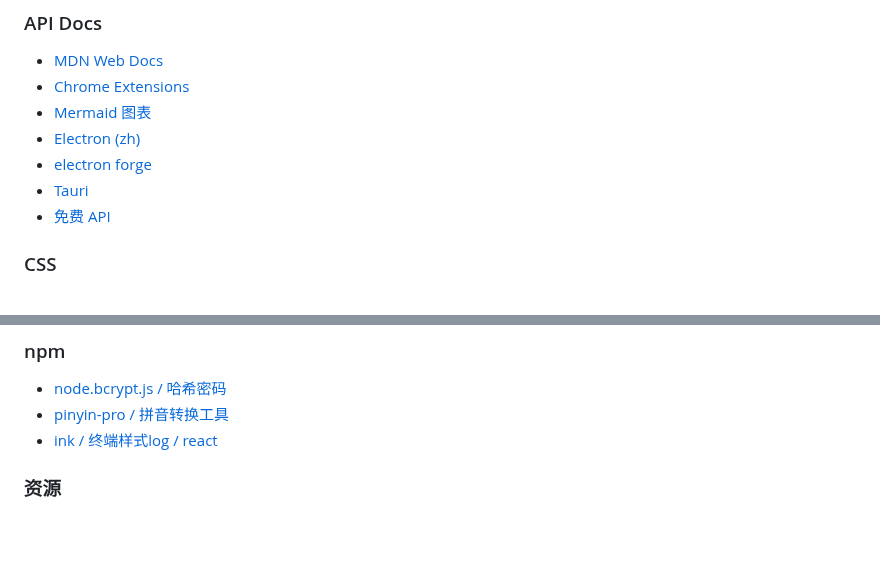
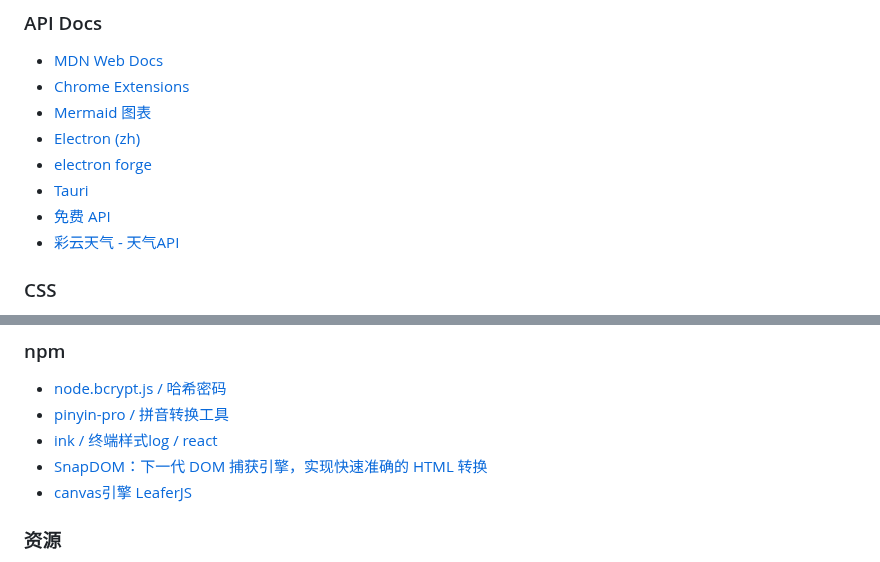
Before and after one commit to ruihuag-source/ruihuag-source.github.io, a Markdown page: docs/guide.md, 2 parts joined by grey strips. GitHub-like rendering; blank space fills up the shorter version.

```diff
--- a/docs/guide.md
+++ b/docs/guide.md
@@ -147,6 +155,7 @@
 - [electron forge](https://www.electronforge.io/)
 - [Tauri](https://tauri.app/zh-cn/start/)
 - [免费 API](https://free-apis.github.io/#/browse)
+- [彩云天气 - 天气API](https://platform.caiyunapp.com/dashboard/index)
 
 ### CSS
 
@@ -168,6 +177,8 @@
 - [node.bcrypt.js / 哈希密码](https://github.com/kelektiv/node.bcrypt.js)
 - [pinyin-pro / 拼音转换工具](https://pinyin-pro.cn/)
 - [ink / 终端样式log / react](https://github.com/vadimdemedes/ink#readme)
+- [SnapDOM：下一代 DOM 捕获引擎，实现快速准确的 HTML 转换](https://snapdom.dev/#gif-export-demo)
+- [canvas引擎 LeaferJS](https://www.leaferjs.com/ui/guide/)
 
 ### 资源
 
```
Also changed, not shown: other parts of docs/guide.md (+16 -5 lines).
